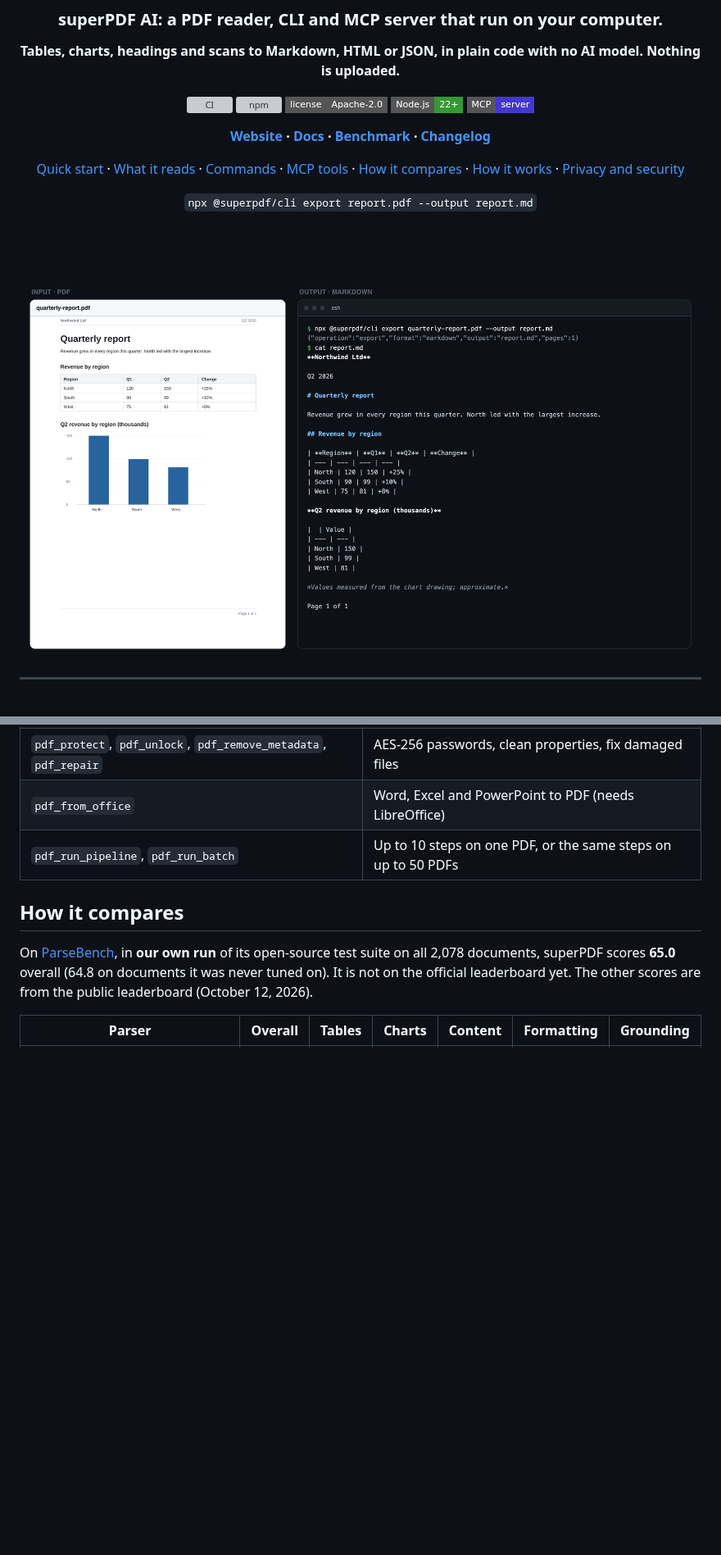
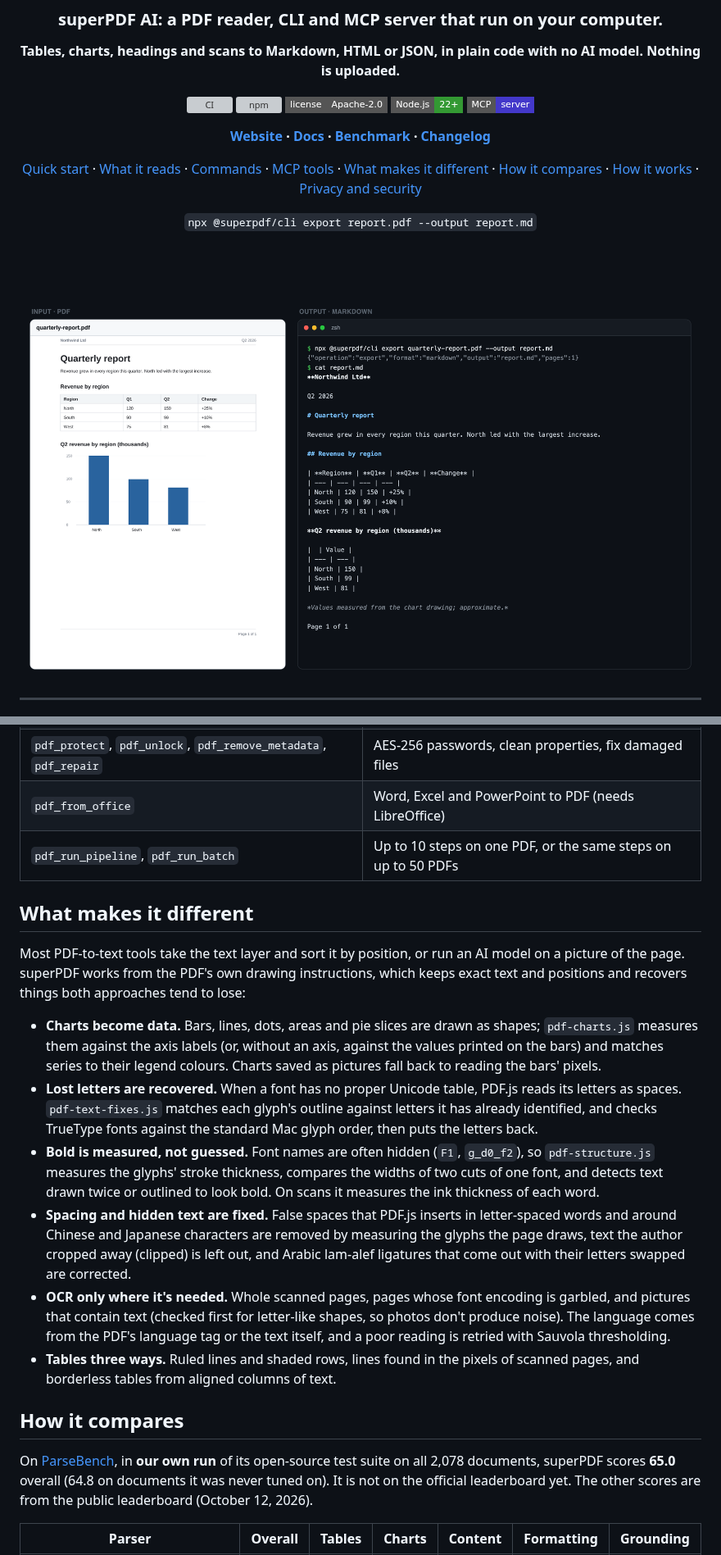
Before and after one commit to arjunprabhulal/superpdf, a Markdown page: README.md, 2 parts joined by grey strips. Shown at 82% size. Drawn GitHub-style; pictures changed too: docs/assets/hero.png; badges without logos; blank space fills up the shorter version; grey boxes are pictures that could not be loaded.

Commit message:
README: what makes the reader different (each claim checked against the code); copyright and author: Arjun Prabhulal; macOS window dots in the image
Co-Authored-By: Claude Opus 5.5 <noreply@anthropic.com>

```diff
--- a/README.md
+++ b/README.md
@@ -15,7 +15,7 @@
 
 **[Website](https://superpdf.ai) · [Docs](https://superpdf.ai/docs/mcp-api/command-line-tools) · [Benchmark](https://superpdf.ai/performance) · [Changelog](CHANGELOG.md)**
 
-[Quick start](#quick-start) · [What it reads](#what-it-reads) · [Commands](#commands) · [MCP tools](#mcp-tools) · [How it compares](#how-it-compares) · [How it works](#how-it-works) · [Privacy and security](#privacy-and-security)
+[Quick start](#quick-start) · [What it reads](#what-it-reads) · [Commands](#commands) · [MCP tools](#mcp-tools) · [What makes it different](#what-makes-it-different) · [How it compares](#how-it-compares) · [How it works](#how-it-works) · [Privacy and security](#privacy-and-security)
 
 <code>npx @superpdf/cli export report.pdf --output report.md</code>
 
@@ -129,6 +129,30 @@ Try them on [`examples/quarterly-report.pdf`](examples/quarterly-report.pdf).
 | `pdf_protect`, `pdf_unlock`, `pdf_remove_metadata`, `pdf_repair` | AES-256 passwords, clean properties, fix damaged files |
 | `pdf_from_office` | Word, Excel and PowerPoint to PDF (needs LibreOffice) |
 | `pdf_run_pipeline`, `pdf_run_batch` | Up to 10 steps on one PDF, or the same steps on up to 50 PDFs |
+
+## What makes it different
+
+Most PDF-to-text tools take the text layer and sort it by position, or run an AI model on a picture of the page.
+superPDF works from the PDF's own drawing instructions, which keeps exact text and positions and recovers things both
+approaches tend to lose:
+
+- **Charts become data.** Bars, lines, dots, areas and pie slices are drawn as shapes; `pdf-charts.js` measures them
+  against the axis labels (or, without an axis, against the values printed on the bars) and matches series to their
+  legend colours. Charts saved as pictures fall back to reading the bars' pixels.
+- **Lost letters are recovered.** When a font has no proper Unicode table, PDF.js reads its letters as spaces.
+  `pdf-text-fixes.js` matches each glyph's outline against letters it has already identified, and checks TrueType
+  fonts against the standard Mac glyph order, then puts the letters back.
+- **Bold is measured, not guessed.** Font names are often hidden (`F1`, `g_d0_f2`), so `pdf-structure.js` measures the
+  glyphs' stroke thickness, compares the widths of two cuts of one font, and detects text drawn twice or outlined to
+  look bold. On scans it measures the ink thickness of each word.
+- **Spacing and hidden text are fixed.** False spaces that PDF.js inserts in letter-spaced words and around Chinese
+  and Japanese characters are removed by measuring the glyphs the page draws, text the author cropped away (clipped)
+  is left out, and Arabic lam-alef ligatures that come out with their letters swapped are corrected.
+- **OCR only where it's needed.** Whole scanned pages, pages whose font encoding is garbled, and pictures that contain
+  text (checked first for letter-like shapes, so photos don't produce noise). The language comes from the PDF's
+  language tag or the text itself, and a poor reading is retried with Sauvola thresholding.
+- **Tables three ways.** Ruled lines and shaded rows, lines found in the pixels of scanned pages, and borderless tables
+  from aligned columns of text.
 
 ## How it compares
 
```
Also changed, not shown: other parts of README.md (+2 -2 lines), 2 other files.
